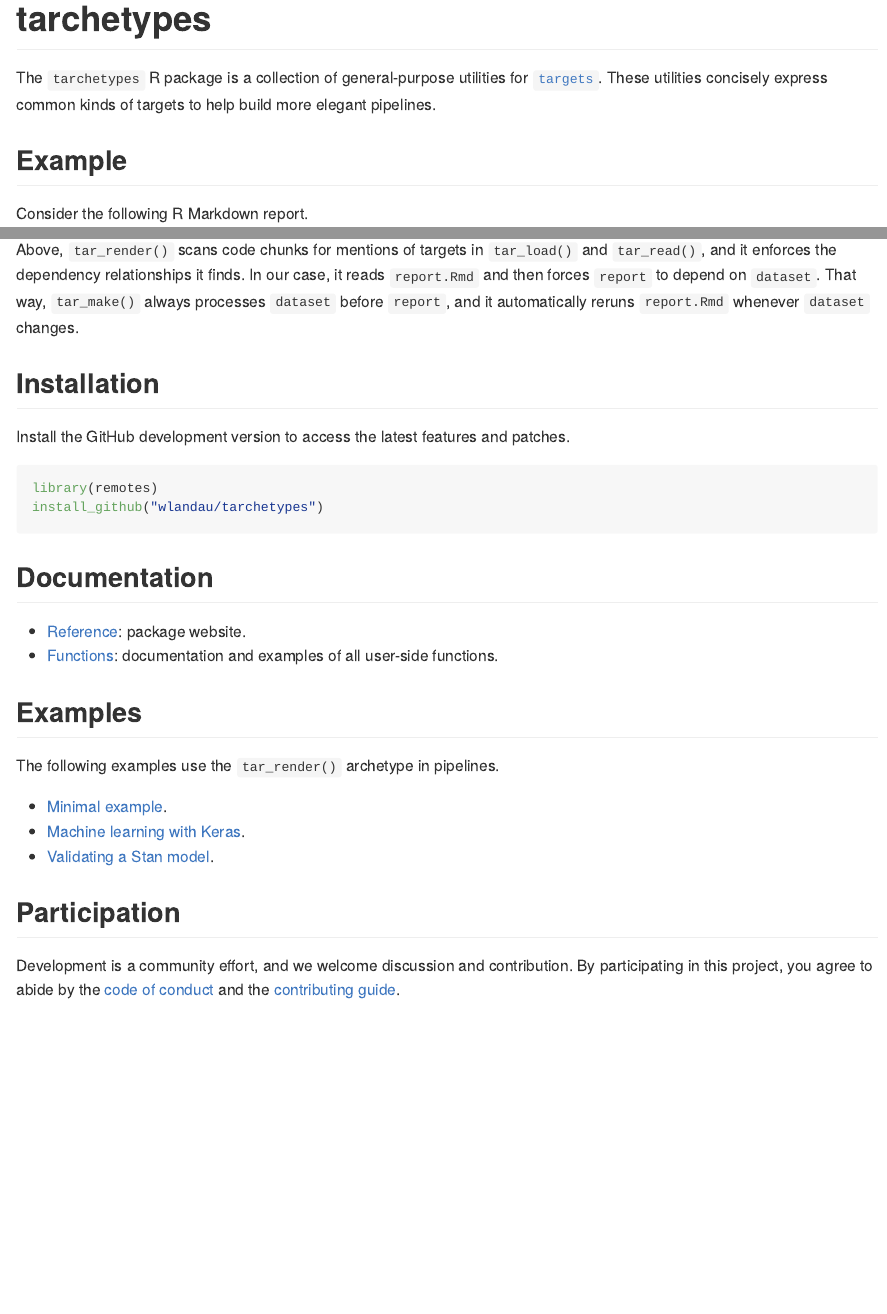
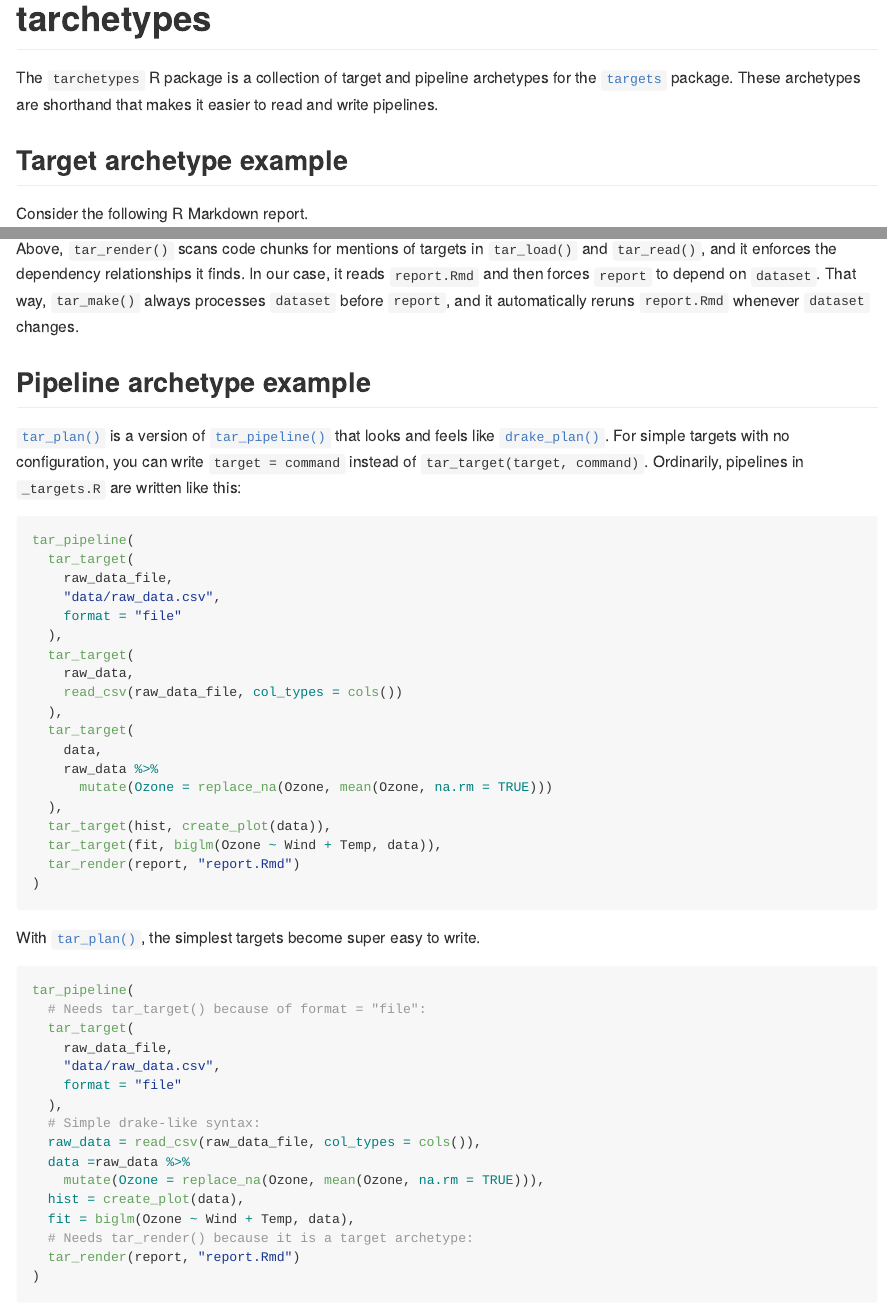
Before and after one commit to ropensci/tarchetypes, an R Markdown document (README.Rmd): the page in a window 1100 px wide, from its top, and a second part further down, joined at a grey line. The pictures show the output file README.md that the author committed with the source, drawn offline in the style of GitHub; badge pictures from the web are left out.

Commit message:
Mention tar_plan() in README

````diff
--- a/README.Rmd
+++ b/README.Rmd
@@ -18,9 +18,9 @@
 [![lint](https://github.com/wlandau/tarchetypes/workflows/lint/badge.svg)](https://github.com/wlandau/tarchetypes/actions?query=workflow%3Alint)
 [![codecov](https://codecov.io/gh/wlandau/tarchetypes/branch/master/graph/badge.svg?token=3T5DlLwUVl)](https://codecov.io/gh/wlandau/targets)
 
-The `tarchetypes` R package is a collection of general-purpose utilities for [`targets`](https://github.com/wlandau/targets). These utilities concisely express common kinds of targets to help build more elegant pipelines.
+The `tarchetypes` R package is a collection of target and pipeline archetypes for the [`targets`](https://github.com/wlandau/targets) package. These archetypes are shorthand that makes it easier to read and write pipelines.
 
-## Example
+## Target archetype example
 
 Consider the following R Markdown report.
 
@@ -87,6 +87,53 @@
 
 Above, `tar_render()` scans code chunks for mentions of targets in `tar_load()` and `tar_read()`, and it enforces the dependency relationships it finds. In our case, it reads `report.Rmd` and then forces `report` to depend on `dataset`. That way, `tar_make()` always processes `dataset` before `report`, and it automatically reruns `report.Rmd` whenever `dataset` changes.
 
+## Pipeline archetype example
+
+[`tar_plan()`](https://wlandau.github.io/tarchetypes/reference/tar_plan.html) is a version of [`tar_pipeline()`](https://wlandau.github.io/targets/reference/tar_pipeline.html) that looks and feels like [`drake_plan()`](https://docs.ropensci.org/drake/reference/drake_plan.html). For simple targets with no configuration, you can write `target = command` instead of `tar_target(target, command)`. Ordinarily, pipelines in `_targets.R` are written like this:
+
+```{r, eval = FALSE}
+tar_pipeline(
+  tar_target(
+    raw_data_file,
+    "data/raw_data.csv",
+    format = "file"
+  ),
+  tar_target(
+    raw_data,
+    read_csv(raw_data_file, col_types = cols())
+  ),
+  tar_target(
+    data,
+    raw_data %>%
+      mutate(Ozone = replace_na(Ozone, mean(Ozone, na.rm = TRUE)))
+  ),
+  tar_target(hist, create_plot(data)),
+  tar_target(fit, biglm(Ozone ~ Wind + Temp, data)),
+  tar_render(report, "report.Rmd")
+)
+```
+
+With [`tar_plan()`](https://wlandau.github.io/tarchetypes/reference/tar_plan.html), the simplest targets become super easy to write.
+
+```{r, eval = FALSE}
+tar_pipeline(
+  # Needs tar_target() because of format = "file":
+  tar_target(
+    raw_data_file,
+    "data/raw_data.csv",
+    format = "file"
+  ),
+  # Simple drake-like syntax:
+  raw_data = read_csv(raw_data_file, col_types = cols()),
+  data =raw_data %>%
+    mutate(Ozone = replace_na(Ozone, mean(Ozone, na.rm = TRUE))),
+  hist = create_plot(data),
+  fit = biglm(Ozone ~ Wind + Temp, data),
+  # Needs tar_render() because it is a target archetype:
+  tar_render(report, "report.Rmd")
+)
+```
+
 ## Installation
 
 Install the GitHub development version to access the latest features and patches.
````
Also changed, not shown: R/tar_plan.R (+1 -1 lines), README.md.
